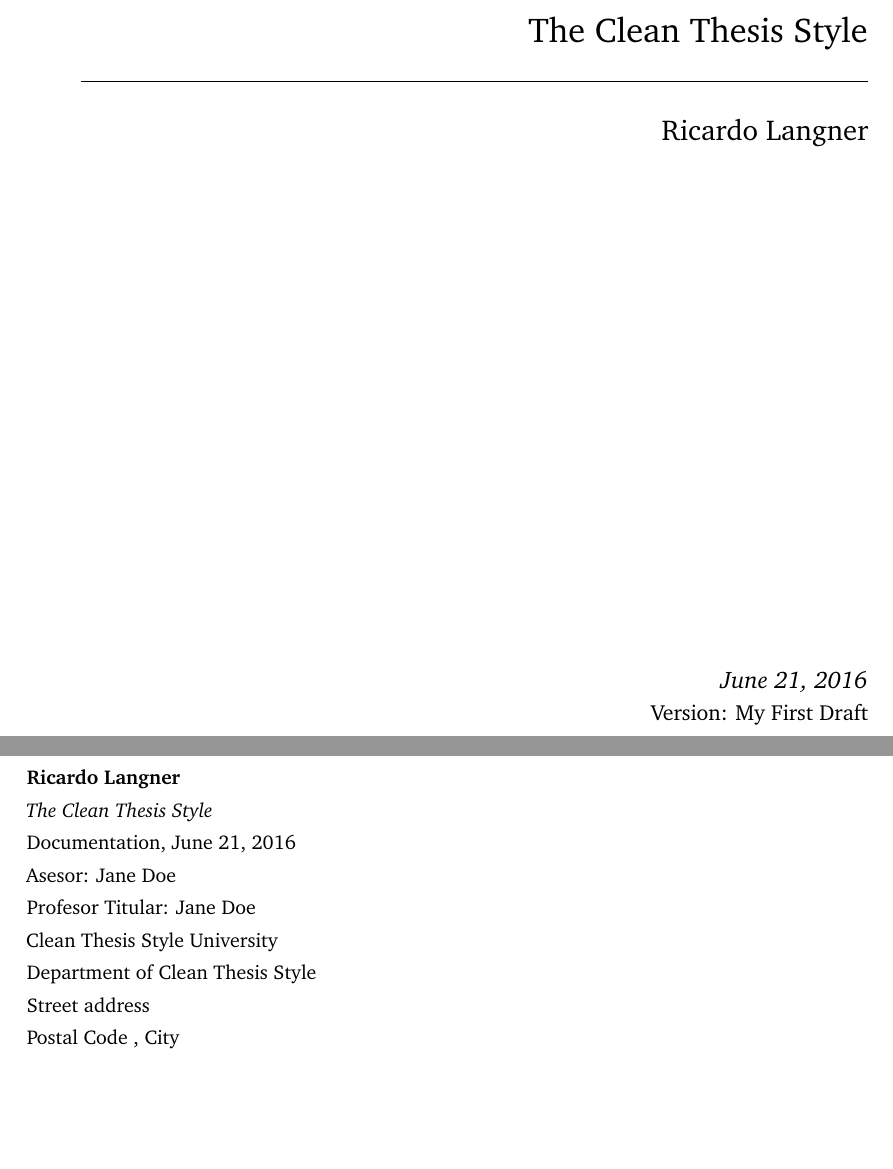
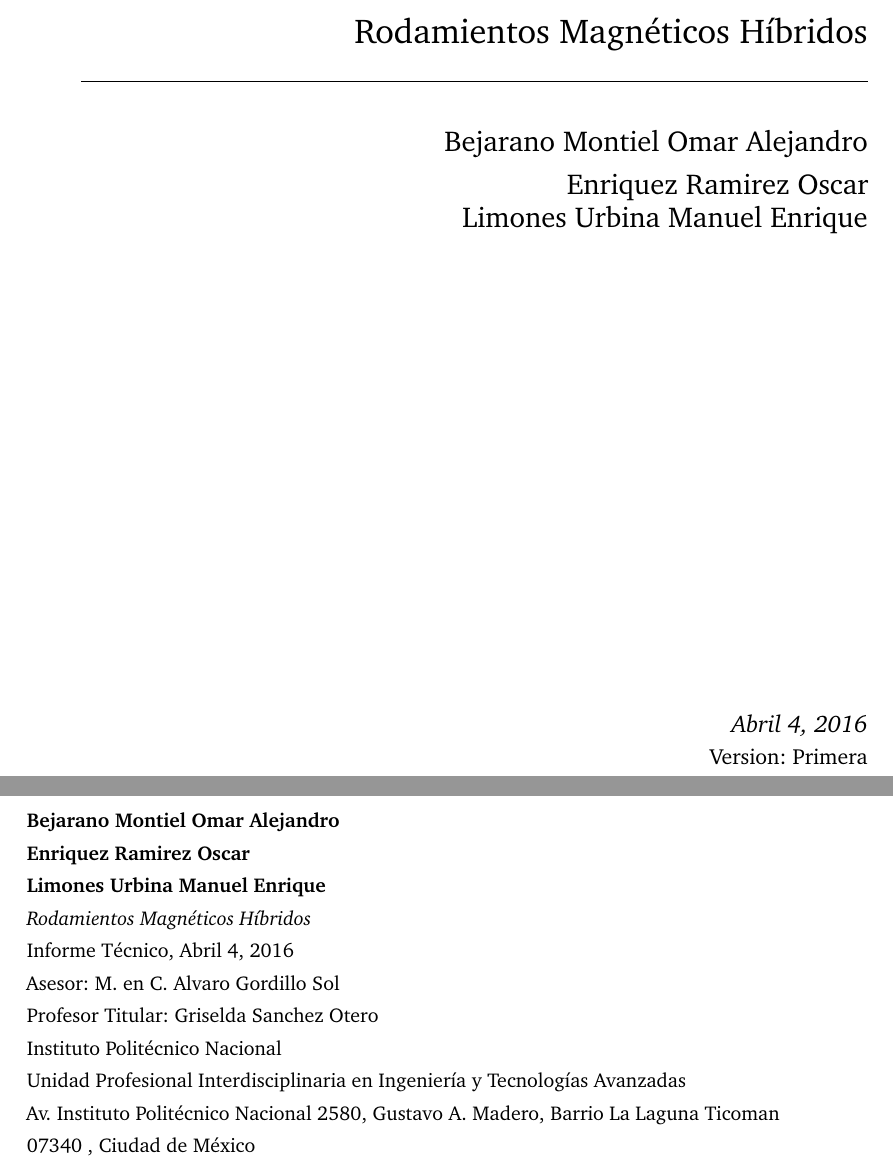
Before and after one commit to latextt2/reporte_latex, a LaTeX thesis (my-thesis.tex, which reads my-thesis-setup.tex): two parts of pages 1 and 2 of 68, joined at a grey line, cut at the place of the change, the shorter picture padded with empty space. Compiled offline with pdfLaTeX.

Commit message:
Add new cover page

```diff
--- a/my-thesis-setup.tex
+++ b/my-thesis-setup.tex
@@ -11,30 +11,20 @@
 % **************************************************
 % Information and Commands for Reuse
 % **************************************************
-\newcommand{\thesisTitle}{The Clean Thesis Style}
-\newcommand{\thesisName}{Ricardo Langner}
-\newcommand{\thesisSubject}{Documentation}
-\newcommand{\thesisDate}{June 21, 2016}
-\newcommand{\thesisVersion}{My First Draft}
+\newcommand{\thesisTitle}{Rodamientos Magnéticos Híbridos }
+\newcommand{\thesisName}{Bejarano Montiel Omar Alejandro\\ Enriquez Ramirez Oscar\\ Limones Urbina Manuel Enrique}
+\newcommand{\thesisSubject}{Informe Técnico}
+\newcommand{\thesisDate}{Abril 4, 2016}
+\newcommand{\thesisVersion}{Primera}
 
-\newcommand{\thesisFirstReviewer}{Jane Doe}
-\newcommand{\thesisFirstReviewerUniversity}{\protect{Clean Thesis Style University}}
-\newcommand{\thesisFirstReviewerDepartment}{Department of Clean Thesis Style}
+\newcommand{\thesisFirstReviewer}{M. en C. Alvaro Gordillo Sol}
+\newcommand{\thesisFirstSupervisor}{Griselda Sanchez Otero}
+\newcommand{\thesisUniversity}{\protect{Instituto Politécnico Nacional}}
+\newcommand{\thesisUniversityDepartment}{Unidad Profesional Interdisciplinaria en Ingeniería y Tecnologías Avanzadas}
+\newcommand{\thesisUniversityCity}{Ciudad de México}
+\newcommand{\thesisUniversityStreetAddress}{Av. Instituto Politécnico Nacional 2580, Gustavo A. Madero, Barrio La Laguna Ticoman}
+\newcommand{\thesisUniversityPostalCode}{07340}
 
-\newcommand{\thesisSecondReviewer}{John Doe}
-\newcommand{\thesisSecondReviewerUniversity}{\protect{Clean Thesis Style University}}
-\newcommand{\thesisSecondReviewerDepartment}{Department of Clean Thesis Style}
-
-\newcommand{\thesisFirstSupervisor}{Jane Doe}
-\newcommand{\thesisSecondSupervisor}{John Smith}
-
-\newcommand{\thesisUniversity}{\protect{Clean Thesis Style University}}
-\newcommand{\thesisUniversityDepartment}{Department of Clean Thesis Style}
-\newcommand{\thesisUniversityInstitute}{Institute for Clean Thesis Dev}
-\newcommand{\thesisUniversityGroup}{Clean Thesis Group (CTG)}
-\newcommand{\thesisUniversityCity}{City}
-\newcommand{\thesisUniversityStreetAddress}{Street address}
-\newcommand{\thesisUniversityPostalCode}{Postal Code}
 
 
 % **************************************************
@@ -46,7 +36,7 @@
 % **************************************************
 % Load and Configure Packages
 % **************************************************
-\usepackage[english]{babel} % babel system, adjust the language of the content
+\usepackage[spanish]{babel} % babel system, adjust the language of the content
 \PassOptionsToPackage{% setup clean thesis style
     figuresep=colon,%
     hangfigurecaption=false,%
--- a/my-thesis.tex
+++ b/my-thesis.tex
@@ -40,8 +40,8 @@
 % --------------------------
 %\renewcaptionname{ngerman}{\figurename}{Abb.}
 %\renewcaptionname{ngerman}{\tablename}{Tab.}
-\renewcaptionname{english}{\figurename}{Fig.}
-\renewcaptionname{english}{\tablename}{Tab.}
+\renewcaptionname{spanish}{\figurename}{Fig.}
+\renewcaptionname{spanish}{\tablename}{Tab.}
 
 % --------------------------
 % Front matter
```
Also changed, not shown: content/chapter-related-work.tex (+1 -1 lines), my-thesis-setup.tex (4 more changed lines), my-thesis.tex (6 more changed lines).
